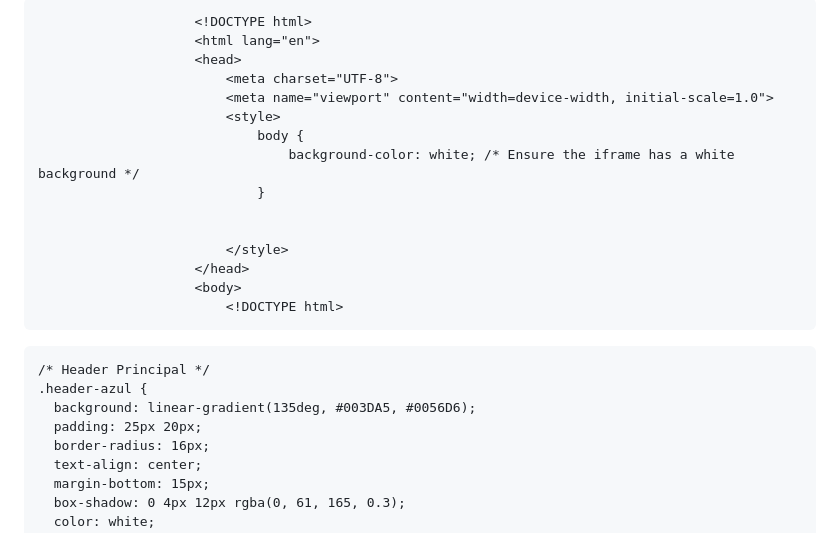
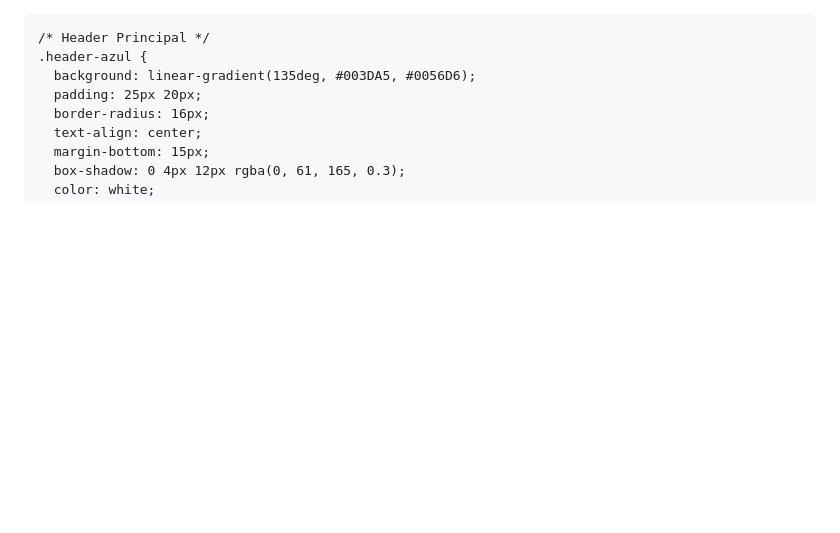
Before and after one commit to incentivosretail/Gerentes, a Markdown page: README.md, the part around one of its changes. GitHub-like rendering; blank space fills up the shorter version.

```diff
--- a/README.md
+++ b/README.md
@@ -1,19 +1,3 @@
-
-                        <!DOCTYPE html>
-                        <html lang="en">
-                        <head>
-                            <meta charset="UTF-8">
-                            <meta name="viewport" content="width=device-width, initial-scale=1.0">
-							<style>
-								body {
-									background-color: white; /* Ensure the iframe has a white background */
-								}
-
-
-							</style>
-                        </head>
-                        <body>
-                            <!DOCTYPE html>
 <html lang="es">
 <head>
   <meta charset="UTF-8">
```
Also changed, not shown: other parts of README.md (+0 -9 lines).
